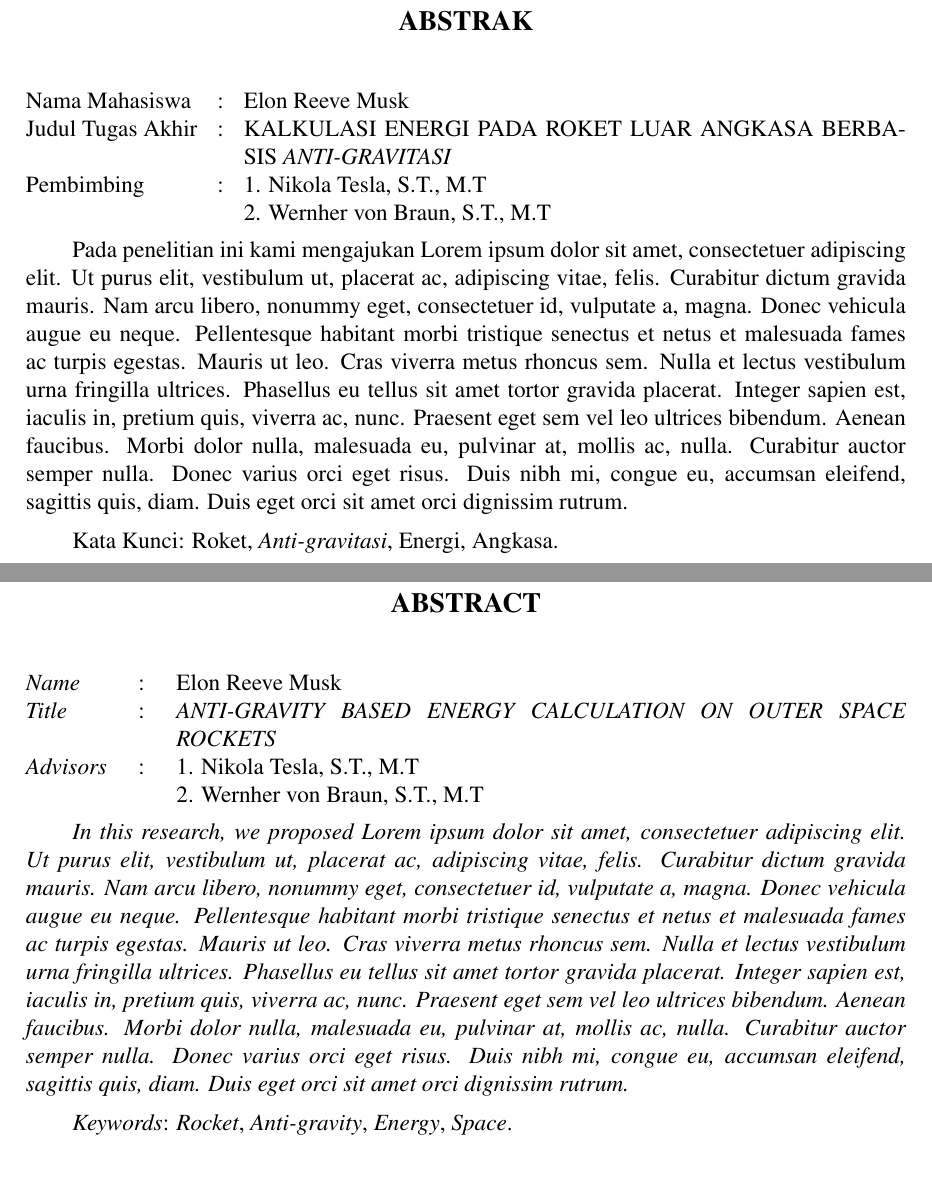
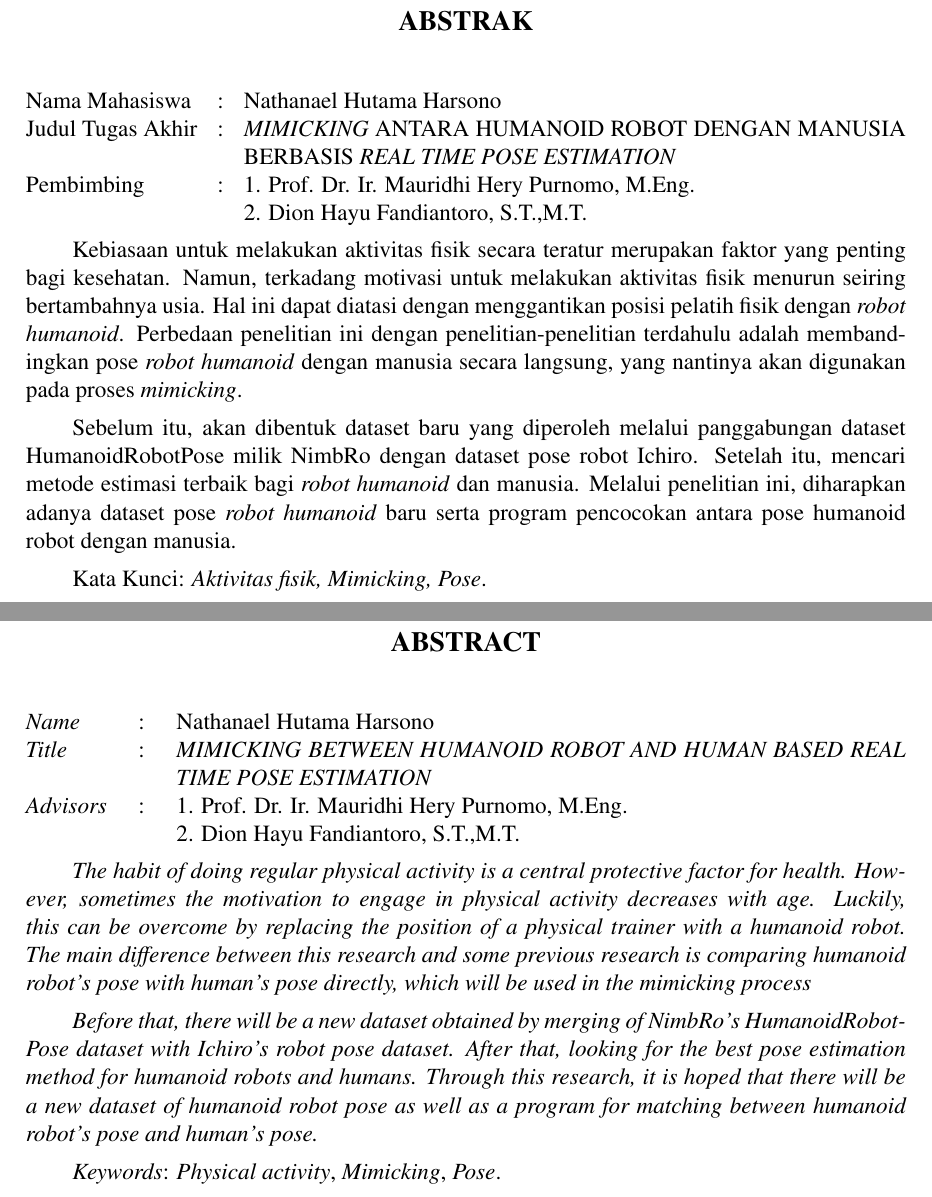
Before and after one commit to Nathan24zz/buku-ta, a LaTeX thesis (main.tex, which reads abstrak/abstrak-en.tex, abstrak/abstrak-id.tex, pustaka/variables.tex): two parts of pages 14 and 16 of 39, joined at a grey line, cut so that both start at the same text. Compiled offline with pdfLaTeX.

Commit message:
feat: update abstract

```diff
--- a/abstrak/abstrak-en.tex
+++ b/abstrak/abstrak-en.tex
@@ -22,7 +22,15 @@
 \endgroup
 
 % Ubah paragraf berikut dengan abstrak dari tugas akhir dalam Bahasa Inggris
-\emph{In this research, we proposed \lipsum[1]}
+\emph{The habit of doing regular physical activity is a central protective factor for health.
+However, sometimes the motivation to engage in physical activity decreases with age.
+Luckily, this can be overcome by replacing the position of a physical trainer with a humanoid robot.
+The main difference between this research and some previous research is comparing humanoid robot's pose with human's pose directly,
+which will be used in the mimicking process}
+
+\emph{Before that, there will be a new dataset obtained by merging of NimbRo's HumanoidRobotPose dataset with Ichiro's robot pose dataset.
+After that, looking for the best pose estimation method for humanoid robots and humans.
+Through this research, it is hoped that there will be a new dataset of humanoid robot pose as well as a program for matching between humanoid robot's pose and human's pose.}
 
 % Ubah kata-kata berikut dengan kata kunci dari tugas akhir dalam Bahasa Inggris
-\emph{Keywords}: \emph{Rocket}, \emph{Anti-gravity}, \emph{Energy}, \emph{Space}.
+\emph{Keywords}: \emph{Physical activity}, \emph{Mimicking}, \emph{Pose}.
--- a/abstrak/abstrak-id.tex
+++ b/abstrak/abstrak-id.tex
@@ -22,7 +22,15 @@
 \endgroup
 
 % Ubah paragraf berikut dengan abstrak dari tugas akhir
-Pada penelitian ini kami mengajukan \lipsum[1]
+Kebiasaan untuk melakukan aktivitas fisik secara teratur merupakan faktor yang penting bagi kesehatan.
+Namun, terkadang motivasi untuk melakukan aktivitas fisik menurun seiring bertambahnya usia.
+Hal ini dapat diatasi dengan menggantikan posisi pelatih fisik dengan \emph{robot humanoid}.
+Perbedaan penelitian ini dengan penelitian-penelitian terdahulu adalah membandingkan pose \emph{robot humanoid} dengan manusia secara langsung,
+yang nantinya akan digunakan pada proses \emph{mimicking}.
+
+Sebelum itu, akan dibentuk dataset baru yang diperoleh melalui panggabungan  dataset HumanoidRobotPose milik NimbRo dengan dataset pose robot Ichiro.
+Setelah itu, mencari metode estimasi terbaik bagi \emph{robot humanoid} dan manusia.
+Melalui penelitian ini, diharapkan adanya dataset pose \emph{robot humanoid} baru serta program pencocokan antara pose humanoid robot dengan manusia.
 
 % Ubah kata-kata berikut dengan kata kunci dari tugas akhir
-Kata Kunci: Roket, \emph{Anti-gravitasi}, Energi, Angkasa.
+Kata Kunci: \emph{Aktivitas fisik, Mimicking, Pose}.
--- a/pustaka/variables.tex
+++ b/pustaka/variables.tex
@@ -1,11 +1,11 @@
 % Atur variabel berikut sesuai namanya
 
 % nama
-\newcommand{\name}{Elon Reeve Musk}
-\newcommand{\authorname}{Musk, Elon Reeve}
-\newcommand{\nickname}{Elon}
-\newcommand{\advisor}{Nikola Tesla, S.T., M.T}
-\newcommand{\coadvisor}{Wernher von Braun, S.T., M.T}
+\newcommand{\name}{Nathanael Hutama Harsono}
+\newcommand{\authorname}{Harsono, Nathanael Hutama}
+\newcommand{\nickname}{Nathan}
+\newcommand{\advisor}{Prof. Dr. Ir. Mauridhi Hery Purnomo, M.Eng.}
+\newcommand{\coadvisor}{Dion Hayu Fandiantoro, S.T.,M.T.}
 \newcommand{\examinerone}{Dr. Galileo Galilei, S.T., M.Sc}
 \newcommand{\examinertwo}{Friedrich Nietzsche, S.T., M.Sc}
 \newcommand{\examinerthree}{Alan Turing, ST., MT}
@@ -21,8 +21,8 @@
 \newcommand{\headofdepartmentnip}{18810313 196901 1 001}
 
 % judul
-\newcommand{\tatitle}{KALKULASI ENERGI PADA ROKET LUAR ANGKASA BERBASIS \emph{ANTI-GRAVITASI}}
-\newcommand{\engtatitle}{\emph{ANTI-GRAVITY BASED ENERGY CALCULATION ON OUTER SPACE ROCKETS}}
+\newcommand{\tatitle}{\emph{MIMICKING} ANTARA HUMANOID ROBOT DENGAN MANUSIA BERBASIS \emph{REAL TIME POSE ESTIMATION}}
+\newcommand{\engtatitle}{\emph{MIMICKING BETWEEN HUMANOID ROBOT AND HUMAN BASED REAL TIME POSE ESTIMATION}}
 
 % tempat
 \newcommand{\place}{Surabaya}
```
Also changed, not shown: lainnya/pernyataan-keaslian.tex (+1 -1 lines), pustaka/variables.tex (26 more changed lines).
